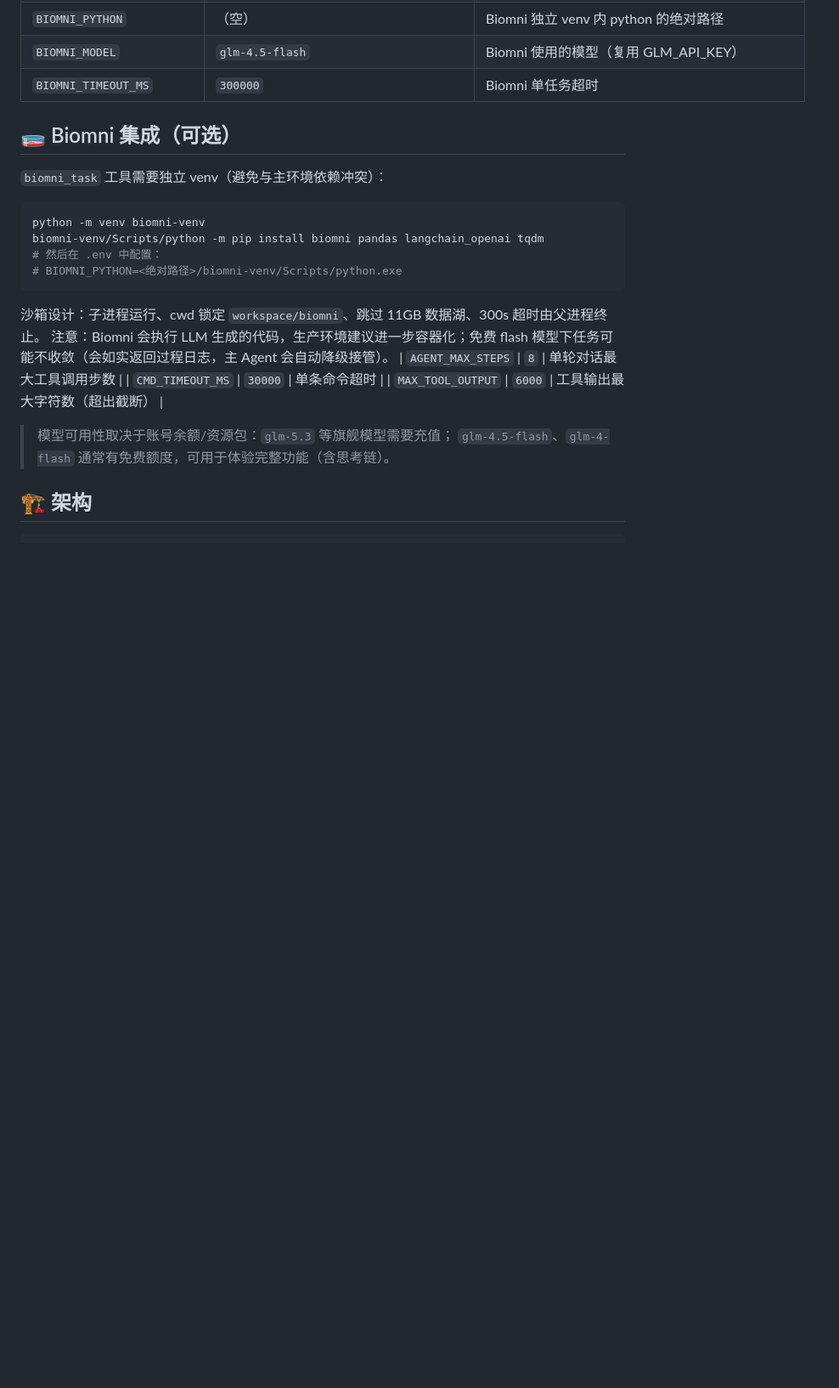
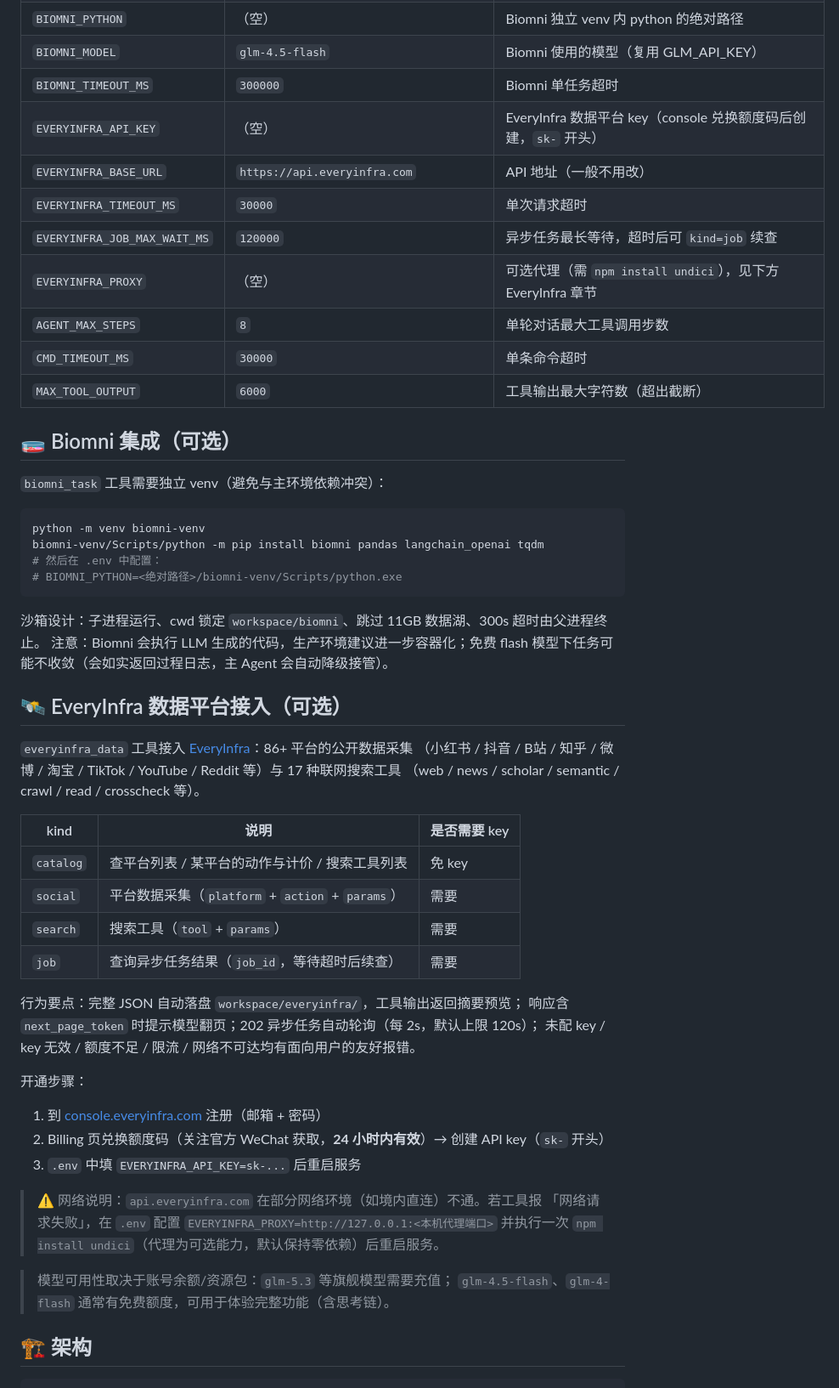
Before and after one commit to XiaoZhu-05/glm-agent-chat, a Markdown page: README.md, the part around one of its changes. Shown at 85% size. Drawn GitHub-style; blank space fills up the shorter version.

Commit message:
docs: EveryInfra 接入说明（README/CHANGELOG/.env.example）
- README 新增「EveryInfra 数据平台接入」章节与配置表项
- 顺手修复：配置表 AGENT_MAX_STEPS 等三行此前被 Biomni 章节隔断，移回表内
- CHANGELOG 记录 0.4.0 与已验证/待验证项（真实调用待 key 与网络）

```diff
--- a/README.md
+++ b/README.md
@@ -74,6 +77,14 @@ node server.js          # 或 npm start
 | `BIOMNI_PYTHON` | （空） | Biomni 独立 venv 内 python 的绝对路径 |
 | `BIOMNI_MODEL` | `glm-4.5-flash` | Biomni 使用的模型（复用 GLM_API_KEY） |
 | `BIOMNI_TIMEOUT_MS` | `300000` | Biomni 单任务超时 |
+| `EVERYINFRA_API_KEY` | （空） | EveryInfra 数据平台 key（console 兑换额度码后创建，`sk-` 开头） |
+| `EVERYINFRA_BASE_URL` | `https://api.everyinfra.com` | API 地址（一般不用改） |
+| `EVERYINFRA_TIMEOUT_MS` | `30000` | 单次请求超时 |
+| `EVERYINFRA_JOB_MAX_WAIT_MS` | `120000` | 异步任务最长等待，超时后可 `kind=job` 续查 |
+| `EVERYINFRA_PROXY` | （空） | 可选代理（需 `npm install undici`），见下方 EveryInfra 章节 |
+| `AGENT_MAX_STEPS` | `8` | 单轮对话最大工具调用步数 |
+| `CMD_TIMEOUT_MS` | `30000` | 单条命令超时 |
+| `MAX_TOOL_OUTPUT` | `6000` | 工具输出最大字符数（超出截断） |
 
 ## 🧫 Biomni 集成（可选）
 
@@ -88,9 +99,33 @@ biomni-venv/Scripts/python -m pip install biomni pandas langchain_openai tqdm
 
 沙箱设计：子进程运行、cwd 锁定 `workspace/biomni`、跳过 11GB 数据湖、300s 超时由父进程终止。
 注意：Biomni 会执行 LLM 生成的代码，生产环境建议进一步容器化；免费 flash 模型下任务可能不收敛（会如实返回过程日志，主 Agent 会自动降级接管）。
-| `AGENT_MAX_STEPS` | `8` | 单轮对话最大工具调用步数 |
-| `CMD_TIMEOUT_MS` | `30000` | 单条命令超时 |
-| `MAX_TOOL_OUTPUT` | `6000` | 工具输出最大字符数（超出截断） |
+
+## 🛰 EveryInfra 数据平台接入（可选）
+
+`everyinfra_data` 工具接入 [EveryInfra](https://everyinfra.com)：86+ 平台的公开数据采集
+（小红书 / 抖音 / B站 / 知乎 / 微博 / 淘宝 / TikTok / YouTube / Reddit 等）与 17 种联网搜索工具
+（web / news / scholar / semantic / crawl / read / crosscheck 等）。
+
+| kind | 说明 | 是否需要 key |
+| --- | --- | --- |
+| `catalog` | 查平台列表 / 某平台的动作与计价 / 搜索工具列表 | 免 key |
+| `social` | 平台数据采集（`platform` + `action` + `params`） | 需要 |
+| `search` | 搜索工具（`tool` + `params`） | 需要 |
+| `job` | 查询异步任务结果（`job_id`，等待超时后续查） | 需要 |
+
+行为要点：完整 JSON 自动落盘 `workspace/everyinfra/`，工具输出返回摘要预览；
+响应含 `next_page_token` 时提示模型翻页；202 异步任务自动轮询（每 2s，默认上限 120s）；
+未配 key / key 无效 / 额度不足 / 限流 / 网络不可达均有面向用户的友好报错。
+
+开通步骤：
+
+1. 到 [console.everyinfra.com](https://console.everyinfra.com) 注册（邮箱 + 密码）
+2. Billing 页兑换额度码（关注官方 WeChat 获取，**24 小时内有效**）→ 创建 API key（`sk-` 开头）
+3. `.env` 中填 `EVERYINFRA_API_KEY=sk-...` 后重启服务
+
+> ⚠️ 网络说明：`api.everyinfra.com` 在部分网络环境（如境内直连）不通。若工具报
+> 「网络请求失败」，在 `.env` 配置 `EVERYINFRA_PROXY=http://127.0.0.1:<本机代理端口>`
+> 并执行一次 `npm install undici`（代理为可选能力，默认保持零依赖）后重启服务。
 
 > 模型可用性取决于账号余额/资源包：`glm-5.3` 等旗舰模型需要充值；
 > `glm-4.5-flash`、`glm-4-flash` 通常有免费额度，可用于体验完整功能（含思考链）。
```
Also changed, not shown: other parts of README.md (+6 -3 lines), CHANGELOG.md (+22 -0 lines).
